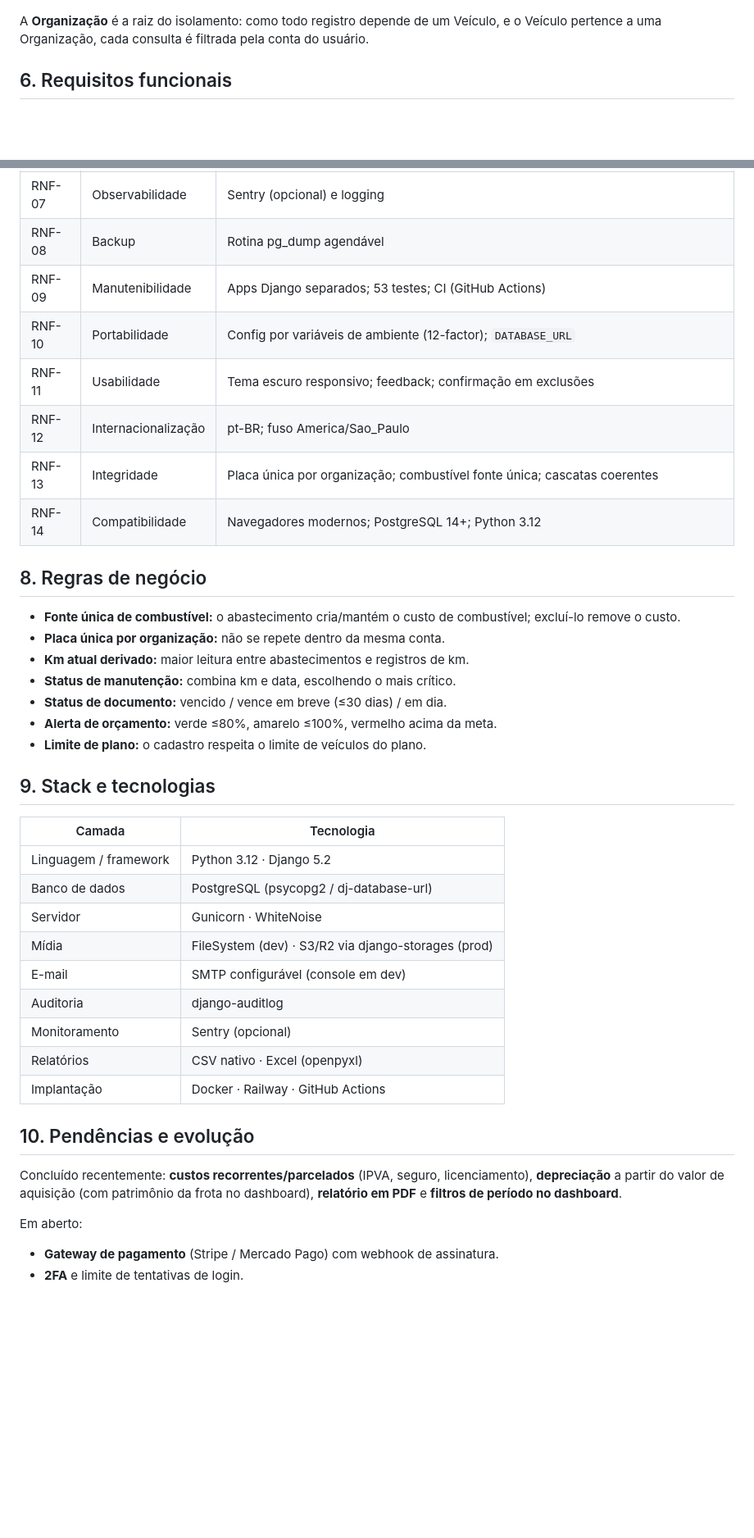
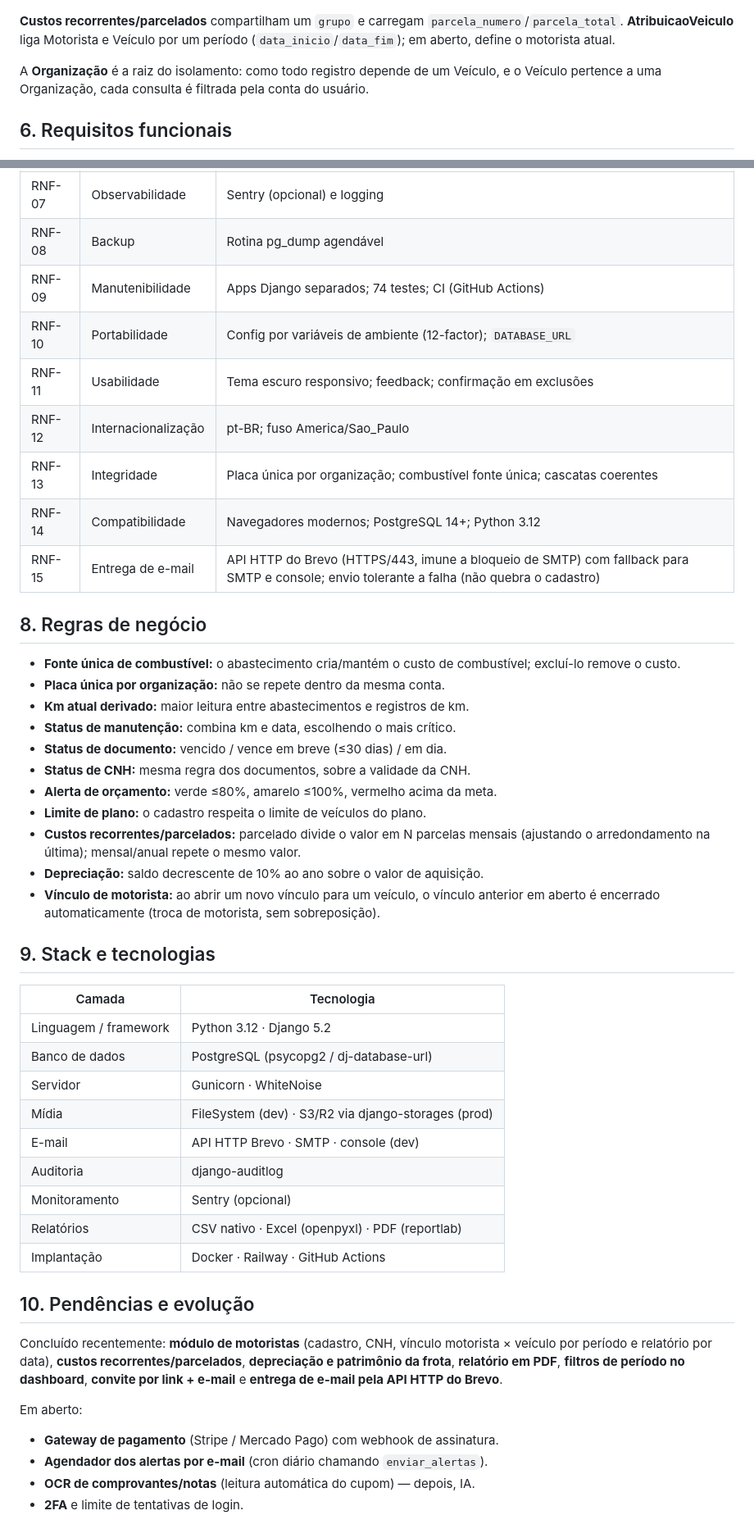
Before and after one commit to willCastilho/Frotas, a Markdown page: docs/DOCUMENTACAO.md, 2 parts joined by grey strips. Shown at 82% size. Drawn GitHub-style; blank space fills up the shorter version.

````diff
--- a/docs/DOCUMENTACAO.md
+++ b/docs/DOCUMENTACAO.md
@@ -86,5 +95,9 @@ erDiagram
     ABASTECIMENTO ||--|| CUSTO : "gera custo de combustível"
 ```
+
+**Custos recorrentes/parcelados** compartilham um `grupo` e carregam
+`parcela_numero`/`parcela_total`. **AtribuicaoVeiculo** liga Motorista e Veículo
+por um período (`data_inicio`/`data_fim`); em aberto, define o motorista atual.
 
 A **Organização** é a raiz do isolamento: como todo registro depende de um
 Veículo, e o Veículo pertence a uma Organização, cada consulta é filtrada pela
@@ -180,12 +196,13 @@ Prioridade: **Alta** essencial · **Média** importante · **Baixa** desejável.
 | RNF-06 | Disponibilidade | Docker + Gunicorn; migrações no boot; deploy contínuo (Railway) |
 | RNF-07 | Observabilidade | Sentry (opcional) e logging |
 | RNF-08 | Backup | Rotina pg_dump agendável |
-| RNF-09 | Manutenibilidade | Apps Django separados; 53 testes; CI (GitHub Actions) |
+| RNF-09 | Manutenibilidade | Apps Django separados; 74 testes; CI (GitHub Actions) |
 | RNF-10 | Portabilidade | Config por variáveis de ambiente (12-factor); `DATABASE_URL` |
 | RNF-11 | Usabilidade | Tema escuro responsivo; feedback; confirmação em exclusões |
 | RNF-12 | Internacionalização | pt-BR; fuso America/Sao_Paulo |
 | RNF-13 | Integridade | Placa única por organização; combustível fonte única; cascatas coerentes |
 | RNF-14 | Compatibilidade | Navegadores modernos; PostgreSQL 14+; Python 3.12 |
+| RNF-15 | Entrega de e-mail | API HTTP do Brevo (HTTPS/443, imune a bloqueio de SMTP) com fallback para SMTP e console; envio tolerante a falha (não quebra o cadastro) |
 
 ## 8. Regras de negócio
 
@@ -194,8 +211,12 @@ Prioridade: **Alta** essencial · **Média** importante · **Baixa** desejável.
 - **Km atual derivado:** maior leitura entre abastecimentos e registros de km.
 - **Status de manutenção:** combina km e data, escolhendo o mais crítico.
 - **Status de documento:** vencido / vence em breve (≤30 dias) / em dia.
+- **Status de CNH:** mesma regra dos documentos, sobre a validade da CNH.
 - **Alerta de orçamento:** verde ≤80%, amarelo ≤100%, vermelho acima da meta.
 - **Limite de plano:** o cadastro respeita o limite de veículos do plano.
+- **Custos recorrentes/parcelados:** parcelado divide o valor em N parcelas mensais (ajustando o arredondamento na última); mensal/anual repete o mesmo valor.
+- **Depreciação:** saldo decrescente de 10% ao ano sobre o valor de aquisição.
+- **Vínculo de motorista:** ao abrir um novo vínculo para um veículo, o vínculo anterior em aberto é encerrado automaticamente (troca de motorista, sem sobreposição).
 
 ## 9. Stack e tecnologias
 
@@ -205,20 +226,23 @@ Prioridade: **Alta** essencial · **Média** importante · **Baixa** desejável.
 | Banco de dados | PostgreSQL (psycopg2 / dj-database-url) |
 | Servidor | Gunicorn · WhiteNoise |
 | Mídia | FileSystem (dev) · S3/R2 via django-storages (prod) |
-| E-mail | SMTP configurável (console em dev) |
+| E-mail | API HTTP Brevo · SMTP · console (dev) |
 | Auditoria | django-auditlog |
 | Monitoramento | Sentry (opcional) |
-| Relatórios | CSV nativo · Excel (openpyxl) |
+| Relatórios | CSV nativo · Excel (openpyxl) · PDF (reportlab) |
 | Implantação | Docker · Railway · GitHub Actions |
 
 ## 10. Pendências e evolução
 
-Concluído recentemente: **custos recorrentes/parcelados** (IPVA, seguro,
-licenciamento), **depreciação** a partir do valor de aquisição (com patrimônio
-da frota no dashboard), **relatório em PDF** e **filtros de período no
-dashboard**.
+Concluído recentemente: **módulo de motoristas** (cadastro, CNH, vínculo
+motorista × veículo por período e relatório por data), **custos
+recorrentes/parcelados**, **depreciação e patrimônio da frota**, **relatório em
+PDF**, **filtros de período no dashboard**, **convite por link + e-mail** e
+**entrega de e-mail pela API HTTP do Brevo**.
 
 Em aberto:
 
 - **Gateway de pagamento** (Stripe / Mercado Pago) com webhook de assinatura.
+- **Agendador dos alertas por e-mail** (cron diário chamando `enviar_alertas`).
+- **OCR de comprovantes/notas** (leitura automática do cupom) — depois, IA.
 - **2FA** e limite de tentativas de login.
````
Also changed, not shown: other parts of docs/DOCUMENTACAO.md (+45 -33 lines).
